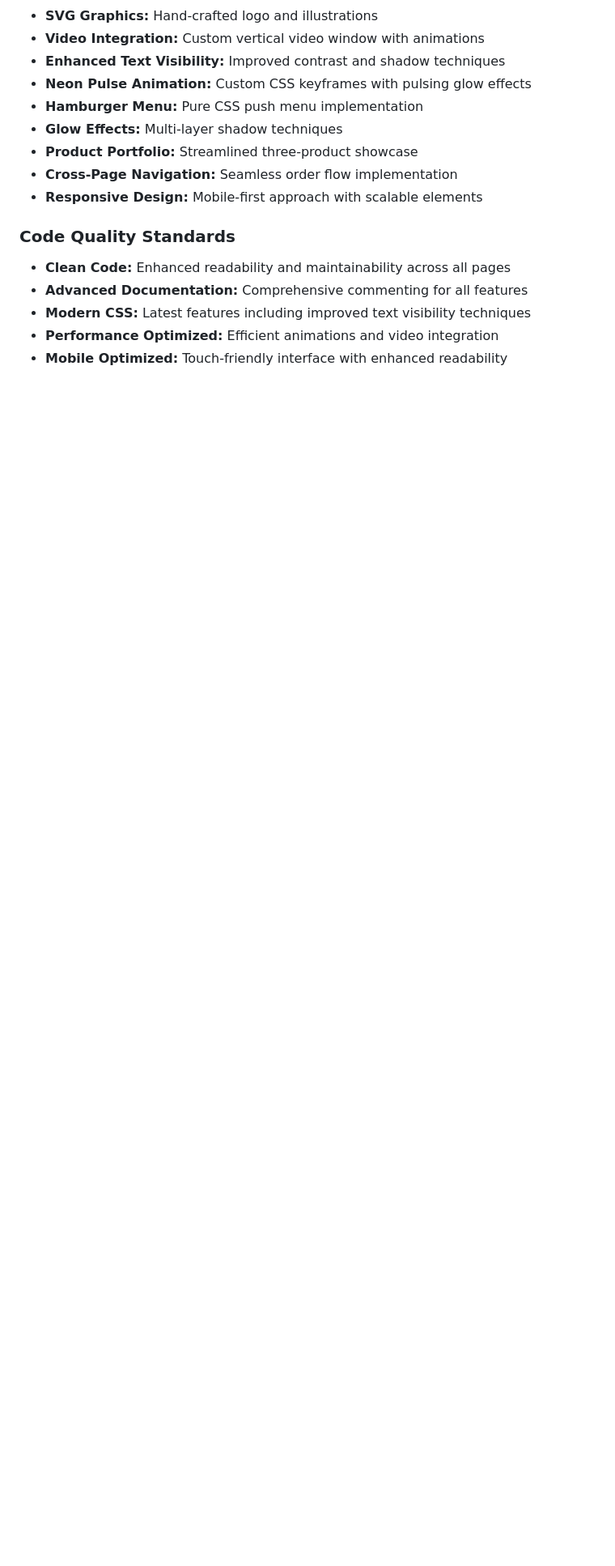
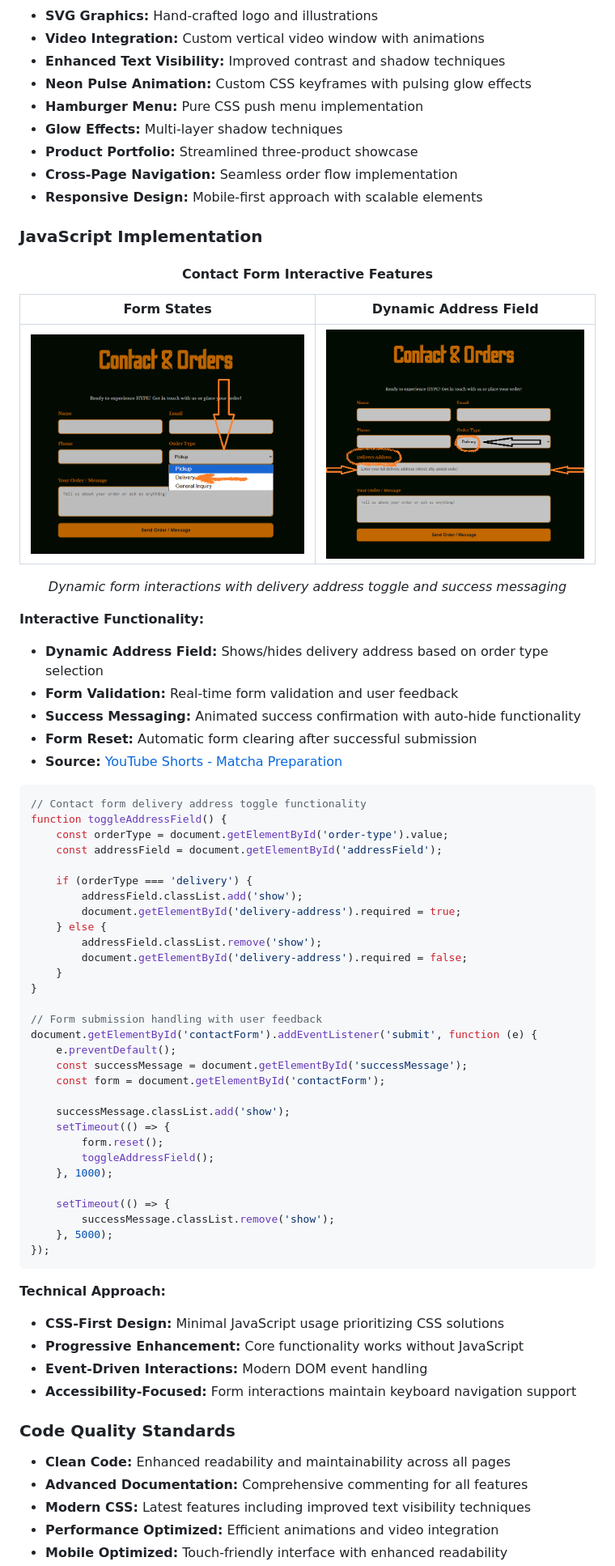
Before and after one commit to SteveDok22/Hype-coffee, a Markdown page: README.md, the part around the change printed below. Shown: that part at 81% size. Rendered like a GitHub page; blank space fills up the shorter version.

Commit message:
modified:   README.md added new referencCredits & Attribution, Validator Testing

````diff
--- a/README.md
+++ b/README.md
@@ -609,6 +654,65 @@ Test all features in:
 - **Cross-Page Navigation:** Seamless order flow implementation
 - **Responsive Design:** Mobile-first approach with scalable elements
 
+### JavaScript Implementation
+
+<div align="center">
+
+#### Contact Form Interactive Features
+
+| Form States | Dynamic Address Field |
+|------------|----------------------|
+| ![Contact Form Features](assets/css/Sceenshots/contact-form1.png) | ![Contact Form Features](assets/css/Sceenshots/contact-form2.png) |
+
+*Dynamic form interactions with delivery address toggle and success messaging*
+
+</div>
+
+**Interactive Functionality:**
+- **Dynamic Address Field:** Shows/hides delivery address based on order type selection
+- **Form Validation:** Real-time form validation and user feedback
+- **Success Messaging:** Animated success confirmation with auto-hide functionality
+- **Form Reset:** Automatic form clearing after successful submission
+- **Source:** [YouTube Shorts - Matcha Preparation](https://www.youtube.com/watch?v=unEdnHC2BAs)
+```javascript
+// Contact form delivery address toggle functionality
+function toggleAddressField() {
+    const orderType = document.getElementById('order-type').value;
+    const addressField = document.getElementById('addressField');
+
+    if (orderType === 'delivery') {
+        addressField.classList.add('show');
+        document.getElementById('delivery-address').required = true;
+    } else {
+        addressField.classList.remove('show');
+        document.getElementById('delivery-address').required = false;
+    }
+}
+
+// Form submission handling with user feedback
+document.getElementById('contactForm').addEventListener('submit', function (e) {
+    e.preventDefault();
+    const successMessage = document.getElementById('successMessage');
+    const form = document.getElementById('contactForm');
+
+    successMessage.classList.add('show');
+    setTimeout(() => {
+        form.reset();
+        toggleAddressField();
+    }, 1000);
+
+    setTimeout(() => {
+        successMessage.classList.remove('show');
+    }, 5000);
+});
+```
+
+**Technical Approach:**
+- **CSS-First Design:** Minimal JavaScript usage prioritizing CSS solutions
+- **Progressive Enhancement:** Core functionality works without JavaScript
+- **Event-Driven Interactions:** Modern DOM event handling
+- **Accessibility-Focused:** Form interactions maintain keyboard navigation support
+
 ### Code Quality Standards
 - **Clean Code:** Enhanced readability and maintainability across all pages
 - **Advanced Documentation:** Comprehensive commenting for all features
````
Also changed, not shown: other parts of README.md (+54 -0 lines), assets/css/Sceenshots/videoSou.Matcha.png (added), assets/css/Sceenshots/videoSou.Valenio.png (added).
